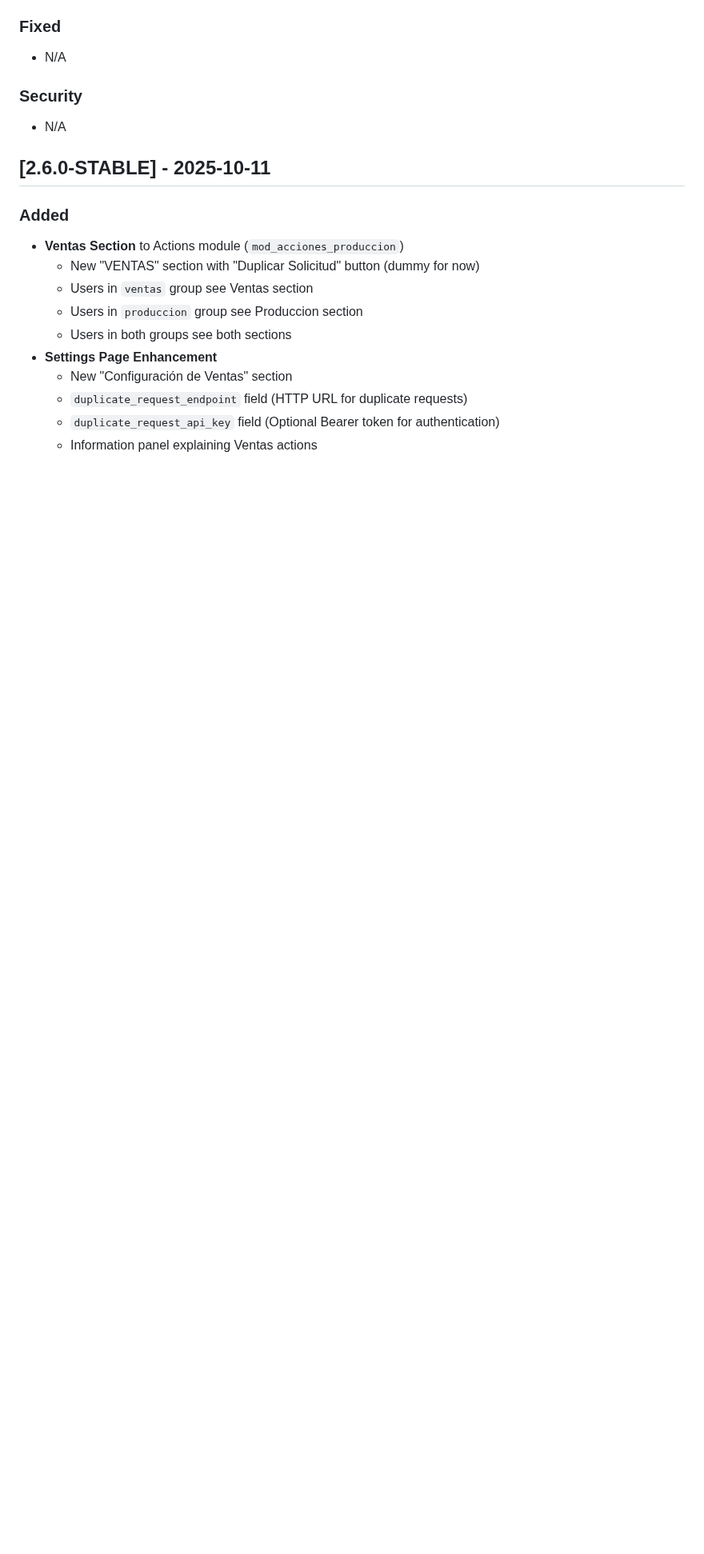
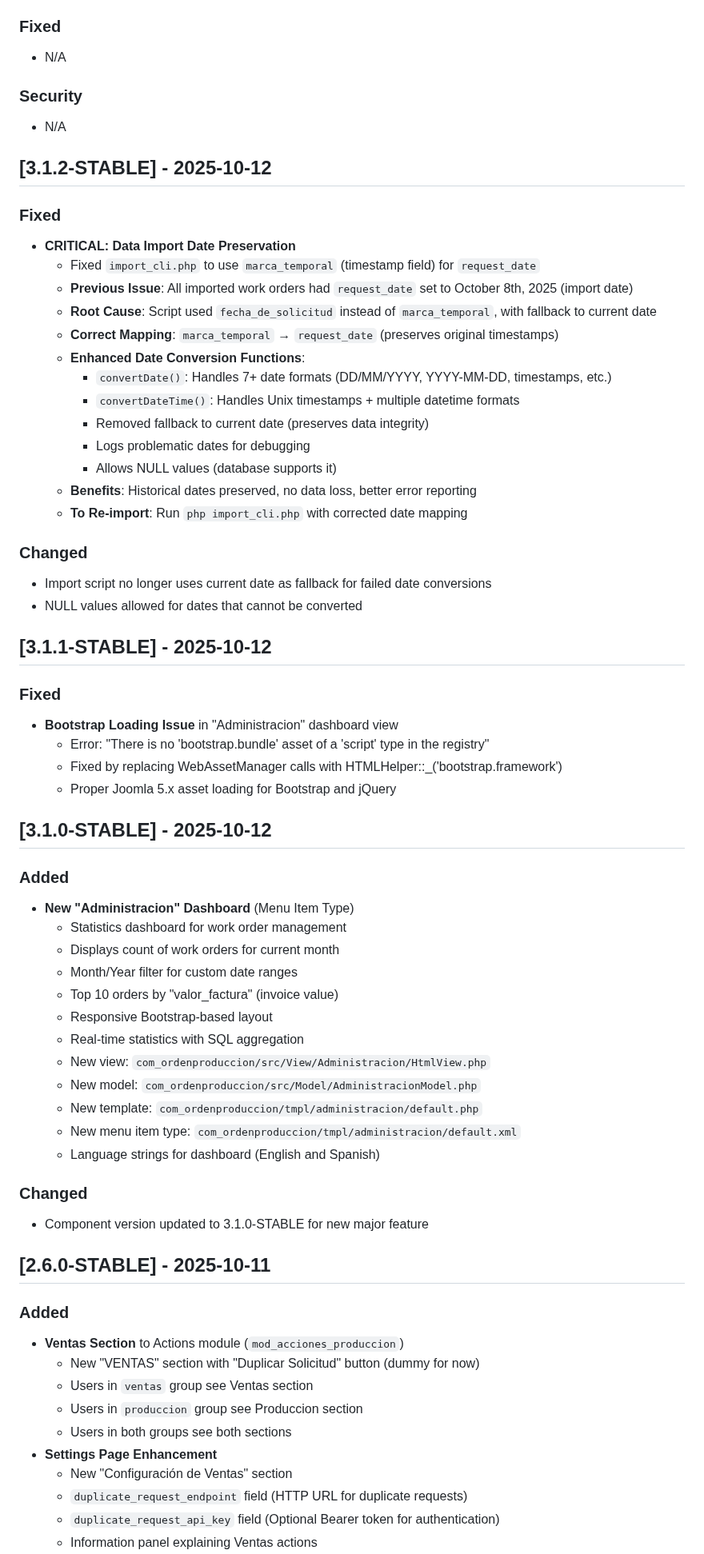
Before and after one commit to plgmgua/com_ordenproduccion, a Markdown page: CHANGELOG.md, the part around the change. Shown at 80% size. GitHub-like rendering; blank space fills up the shorter version.

Commit message:
docs: update CHANGELOG for version 3.1.2-STABLE

```diff
--- a/CHANGELOG.md
+++ b/CHANGELOG.md
@@ -18,6 +18,54 @@ and this project adheres to [Semantic Versioning](https://semver.org/spec/v2.0.0
 
 ### Security
 - N/A
+
+## [3.1.2-STABLE] - 2025-10-12
+
+### Fixed
+- **CRITICAL: Data Import Date Preservation**
+  - Fixed `import_cli.php` to use `marca_temporal` (timestamp field) for `request_date`
+  - **Previous Issue**: All imported work orders had `request_date` set to October 8th, 2025 (import date)
+  - **Root Cause**: Script used `fecha_de_solicitud` instead of `marca_temporal`, with fallback to current date
+  - **Correct Mapping**: `marca_temporal` → `request_date` (preserves original timestamps)
+  - **Enhanced Date Conversion Functions**:
+    - `convertDate()`: Handles 7+ date formats (DD/MM/YYYY, YYYY-MM-DD, timestamps, etc.)
+    - `convertDateTime()`: Handles Unix timestamps + multiple datetime formats
+    - Removed fallback to current date (preserves data integrity)
+    - Logs problematic dates for debugging
+    - Allows NULL values (database supports it)
+  - **Benefits**: Historical dates preserved, no data loss, better error reporting
+  - **To Re-import**: Run `php import_cli.php` with corrected date mapping
+
+### Changed
+- Import script no longer uses current date as fallback for failed date conversions
+- NULL values allowed for dates that cannot be converted
+
+## [3.1.1-STABLE] - 2025-10-12
+
+### Fixed
+- **Bootstrap Loading Issue** in "Administracion" dashboard view
+  - Error: "There is no 'bootstrap.bundle' asset of a 'script' type in the registry"
+  - Fixed by replacing WebAssetManager calls with HTMLHelper::_('bootstrap.framework')
+  - Proper Joomla 5.x asset loading for Bootstrap and jQuery
+
+## [3.1.0-STABLE] - 2025-10-12
+
+### Added
+- **New "Administracion" Dashboard** (Menu Item Type)
+  - Statistics dashboard for work order management
+  - Displays count of work orders for current month
+  - Month/Year filter for custom date ranges
+  - Top 10 orders by "valor_factura" (invoice value)
+  - Responsive Bootstrap-based layout
+  - Real-time statistics with SQL aggregation
+  - New view: `com_ordenproduccion/src/View/Administracion/HtmlView.php`
+  - New model: `com_ordenproduccion/src/Model/AdministracionModel.php`
+  - New template: `com_ordenproduccion/tmpl/administracion/default.php`
+  - New menu item type: `com_ordenproduccion/tmpl/administracion/default.xml`
+  - Language strings for dashboard (English and Spanish)
+
+### Changed
+- Component version updated to 3.1.0-STABLE for new major feature
 
 ## [2.6.0-STABLE] - 2025-10-11
 
```
